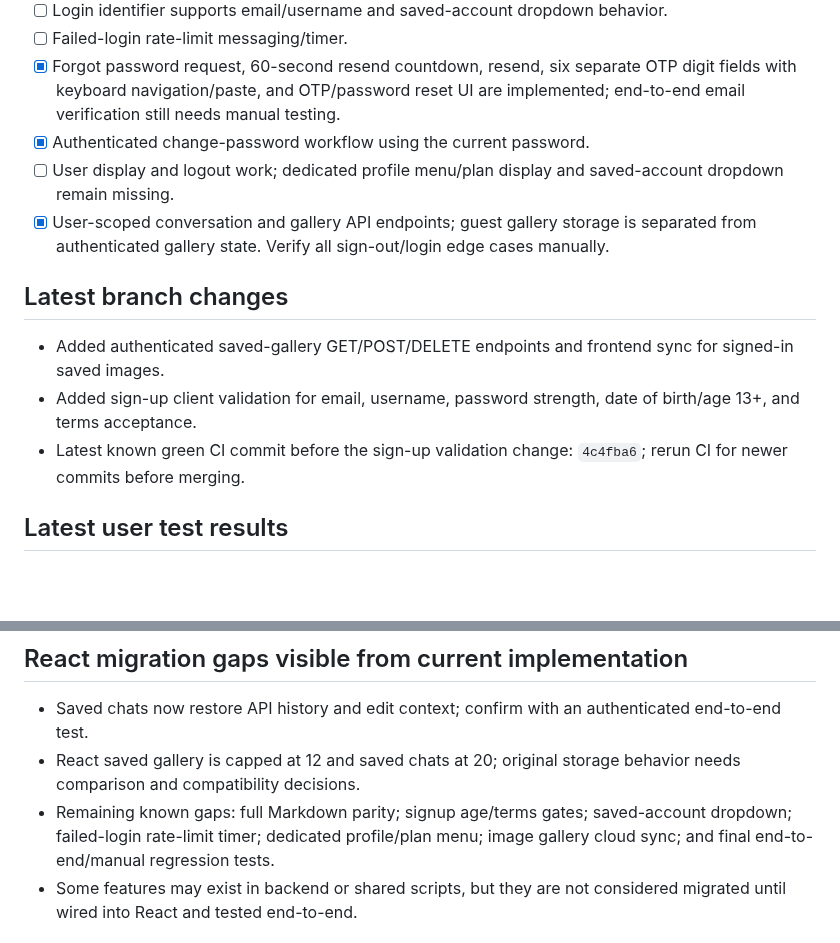
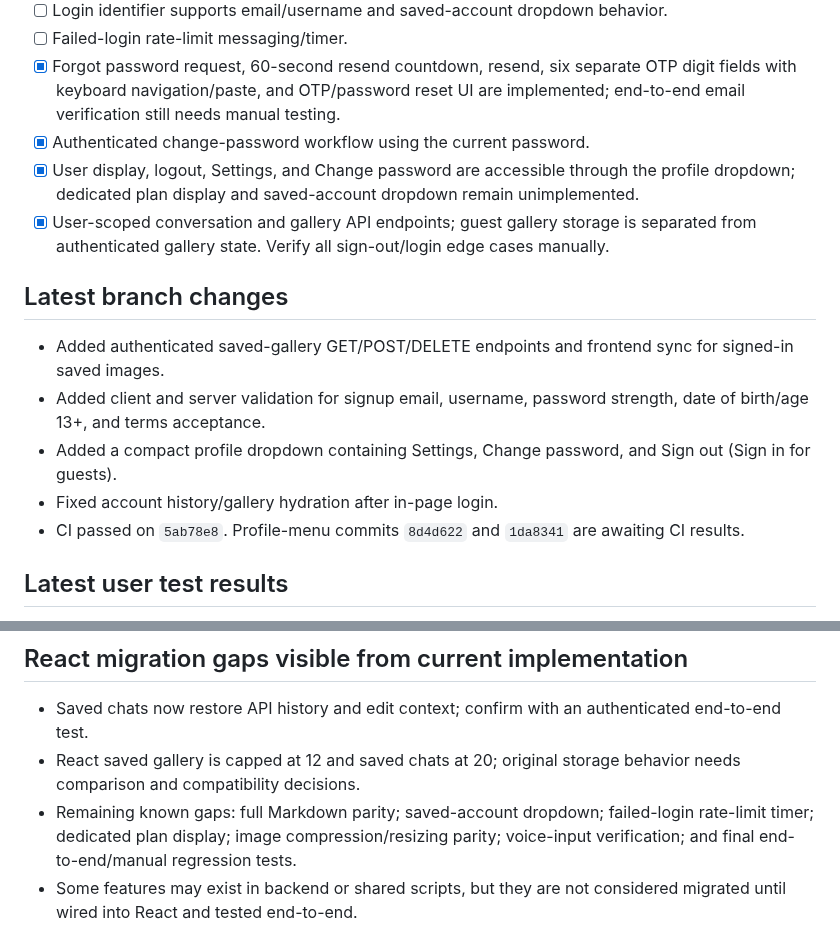
Before and after one commit to Mohan2618/Lumina, a Markdown page: docs/REACT_FEATURE_PARITY.md, 2 parts joined by grey strips. GitHub-like rendering; blank space fills up the shorter version.

Commit message:
Refresh migration parity checklist for completed account UI

```diff
--- a/docs/REACT_FEATURE_PARITY.md
+++ b/docs/REACT_FEATURE_PARITY.md
@@ -51,13 +51,15 @@ Rule: preserve Flask routes and existing backend behavior; do not merge/deploy u
 - [ ] Failed-login rate-limit messaging/timer.
 - [x] Forgot password request, 60-second resend countdown, resend, six separate OTP digit fields with keyboard navigation/paste, and OTP/password reset UI are implemented; end-to-end email verification still needs manual testing.
 - [x] Authenticated change-password workflow using the current password.
-- [ ] User display and logout work; dedicated profile menu/plan display and saved-account dropdown remain missing.
+- [x] User display, logout, Settings, and Change password are accessible through the profile dropdown; dedicated plan display and saved-account dropdown remain unimplemented.
 - [x] User-scoped conversation and gallery API endpoints; guest gallery storage is separated from authenticated gallery state. Verify all sign-out/login edge cases manually.
 
 ## Latest branch changes
 - Added authenticated saved-gallery GET/POST/DELETE endpoints and frontend sync for signed-in saved images.
-- Added sign-up client validation for email, username, password strength, date of birth/age 13+, and terms acceptance.
-- Latest known green CI commit before the sign-up validation change: `4c4fba6`; rerun CI for newer commits before merging.
+- Added client and server validation for signup email, username, password strength, date of birth/age 13+, and terms acceptance.
+- Added a compact profile dropdown containing Settings, Change password, and Sign out (Sign in for guests).
+- Fixed account history/gallery hydration after in-page login.
+- CI passed on `5ab78e8`. Profile-menu commits `8d4d622` and `1da8341` are awaiting CI results.
 
 ## Latest user test results
 - [x] Operations panel visible and opens.
@@ -67,7 +69,7 @@ Rule: preserve Flask routes and existing backend behavior; do not merge/deploy u
 ## React migration gaps visible from current implementation
 - Saved chats now restore API history and edit context; confirm with an authenticated end-to-end test.
 - React saved gallery is capped at 12 and saved chats at 20; original storage behavior needs comparison and compatibility decisions.
-- Remaining known gaps: full Markdown parity; signup age/terms gates; saved-account dropdown; failed-login rate-limit timer;  dedicated profile/plan menu; image gallery cloud sync; and final end-to-end/manual regression tests.
+- Remaining known gaps: full Markdown parity; saved-account dropdown; failed-login rate-limit timer; dedicated plan display; image compression/resizing parity; voice-input verification; and final end-to-end/manual regression tests.
 - Some features may exist in backend or shared scripts, but they are not considered migrated until wired into React and tested end-to-end.
 
 ## Implementation and verification order
```
